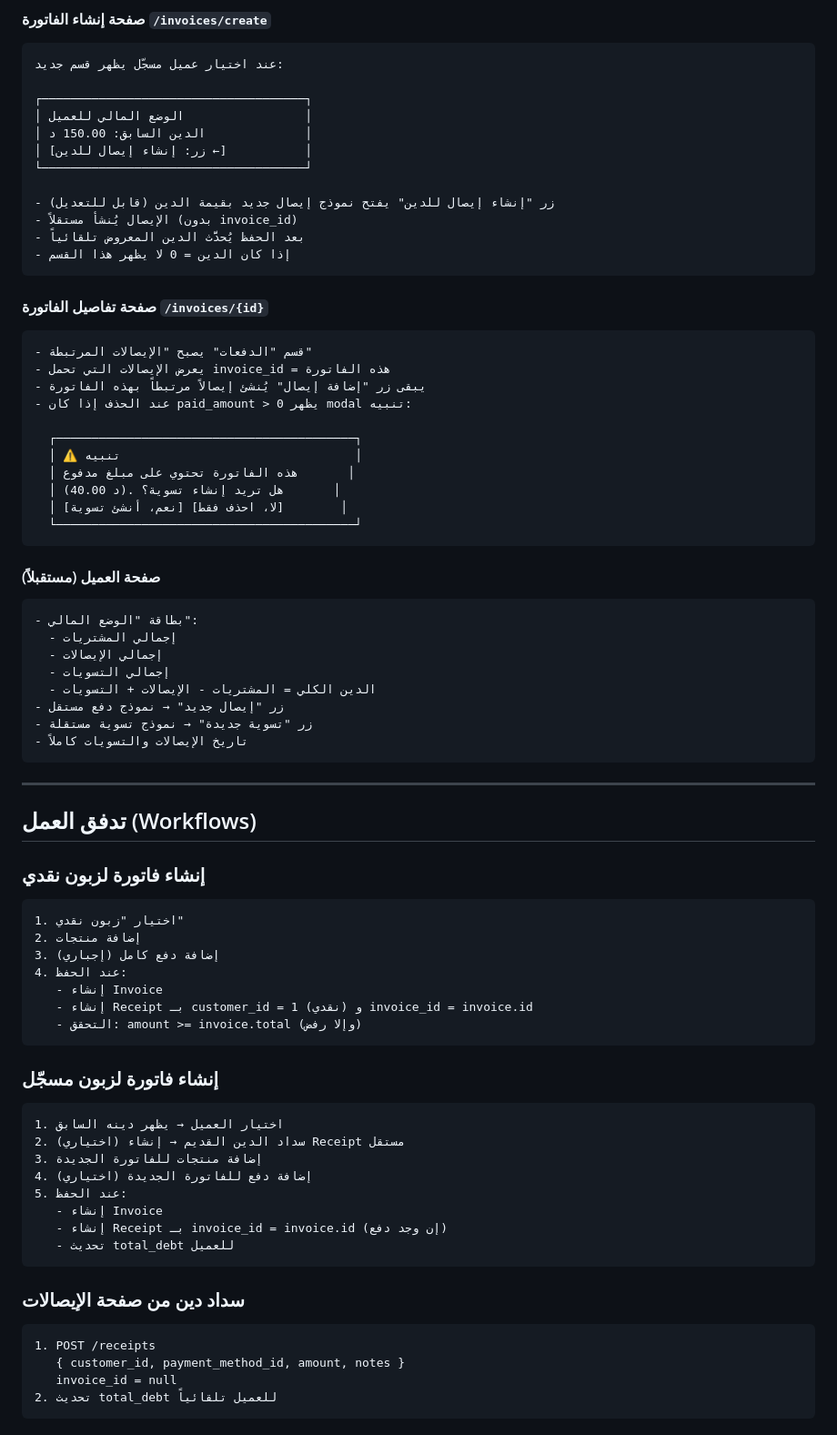
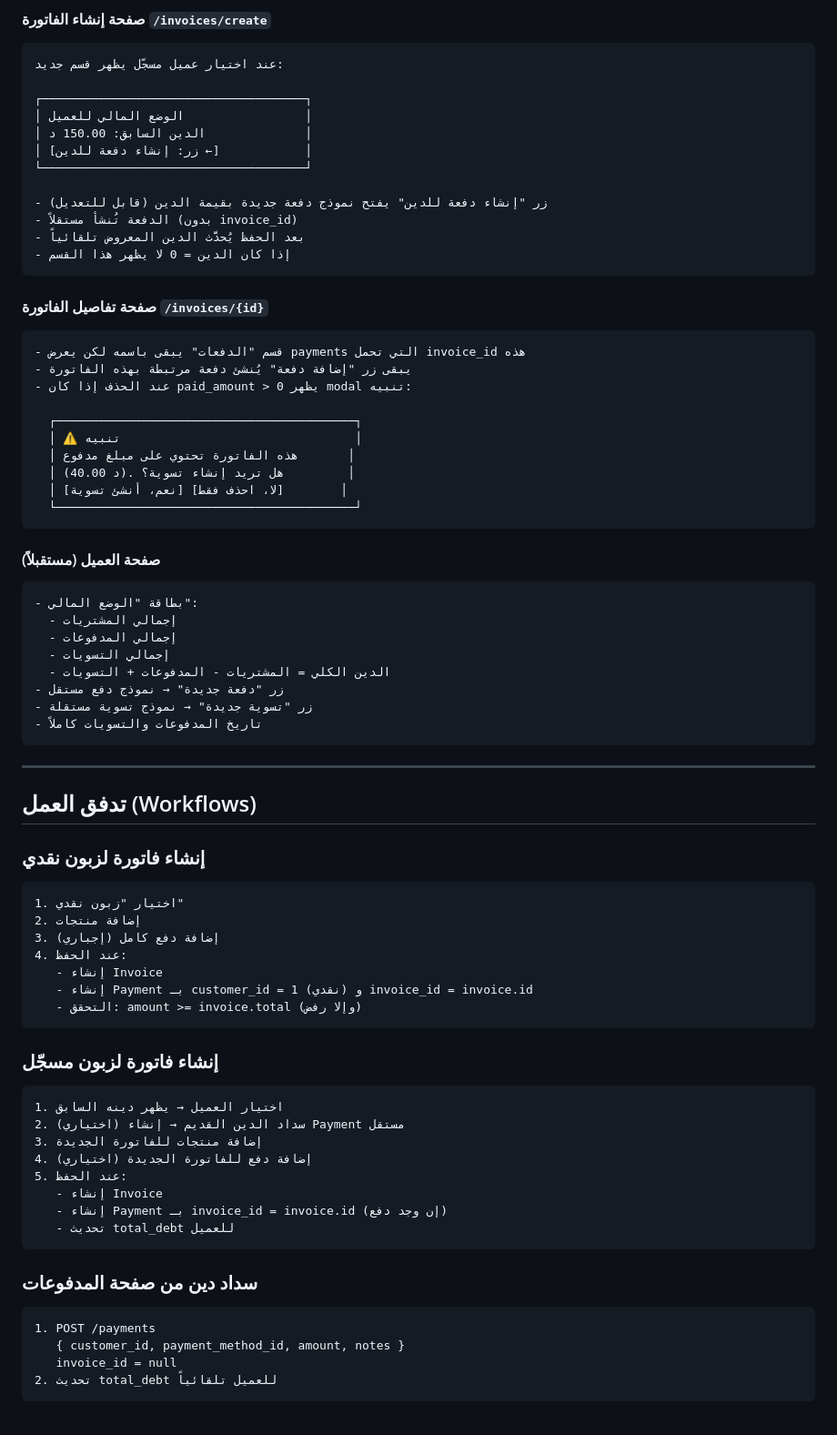
Before and after one commit to ofifice-alalem/Perfumes_v2, a Markdown page: steps/step_9-فصل_الدفع_عن_الفاتورة.md, the part around one of its changes. Shown at 91% size. Rendered like a GitHub page.

````diff
--- a/steps/step_9-فصل_الدفع_عن_الفاتورة.md
+++ b/steps/step_9-فصل_الدفع_عن_الفاتورة.md
@@ -259,26 +258,25 @@ DELETE /settlements/{id}     → destroy
 ┌─────────────────────────────────────┐
 │ الوضع المالي للعميل                 │
 │ الدين السابق: 150.00 د              │
-│ [زر: إنشاء إيصال للدين ←]           │
+│ [زر: إنشاء دفعة للدين ←]            │
 └─────────────────────────────────────┘
 
-- زر "إنشاء إيصال للدين" يفتح نموذج إيصال جديد بقيمة الدين (قابل للتعديل)
-- الإيصال يُنشأ مستقلاً (بدون invoice_id)
+- زر "إنشاء دفعة للدين" يفتح نموذج دفعة جديدة بقيمة الدين (قابل للتعديل)
+- الدفعة تُنشأ مستقلاً (بدون invoice_id)
 - بعد الحفظ يُحدَّث الدين المعروض تلقائياً
 - إذا كان الدين = 0 لا يظهر هذا القسم
 ```
 
 #### صفحة تفاصيل الفاتورة `/invoices/{id}`
 ```
-- قسم "الدفعات" يصبح "الإيصالات المرتبطة"
-- يعرض الإيصالات التي تحمل invoice_id = هذه الفاتورة
-- يبقى زر "إضافة إيصال" يُنشئ إيصالاً مرتبطاً بهذه الفاتورة
+- قسم "الدفعات" يبقى باسمه لكن يعرض payments التي تحمل invoice_id هذه
+- يبقى زر "إضافة دفعة" يُنشئ دفعة مرتبطة بهذه الفاتورة
 - عند الحذف إذا كان paid_amount > 0 يظهر modal تنبيه:
 
   ┌──────────────────────────────────────────┐
   │ ⚠️ تنبيه                                 │
   │ هذه الفاتورة تحتوي على مبلغ مدفوع       │
-  │ (40.00 د). هل تريد إنشاء تسوية؟       │
+  │ (40.00 د). هل تريد إنشاء تسوية؟         │
   │ [نعم، أنشئ تسوية] [لا، احذف فقط]        │
   └──────────────────────────────────────────┘
 ```
@@ -287,12 +285,12 @@ DELETE /settlements/{id}     → destroy
 ```
 - بطاقة "الوضع المالي":
   - إجمالي المشتريات
-  - إجمالي الإيصالات
+  - إجمالي المدفوعات
   - إجمالي التسويات
-  - الدين الكلي = المشتريات - الإيصالات + التسويات
-- زر "إيصال جديد" → نموذج دفع مستقل
+  - الدين الكلي = المشتريات - المدفوعات + التسويات
+- زر "دفعة جديدة" → نموذج دفع مستقل
 - زر "تسوية جديدة" → نموذج تسوية مستقلة
-- تاريخ الإيصالات والتسويات كاملاً
+- تاريخ المدفوعات والتسويات كاملاً
 ```
 
 ---
@@ -306,25 +304,25 @@ DELETE /settlements/{id}     → destroy
 3. إضافة دفع كامل (إجباري)
 4. عند الحفظ:
    - إنشاء Invoice
-   - إنشاء Receipt بـ customer_id = 1 (نقدي) و invoice_id = invoice.id
+   - إنشاء Payment بـ customer_id = 1 (نقدي) و invoice_id = invoice.id
    - التحقق: amount >= invoice.total (وإلا رفض)
 ```
 
 ### إنشاء فاتورة لزبون مسجّل
 ```
 1. اختيار العميل → يظهر دينه السابق
-2. (اختياري) سداد الدين القديم → إنشاء Receipt مستقل
+2. (اختياري) سداد الدين القديم → إنشاء Payment مستقل
 3. إضافة منتجات للفاتورة الجديدة
 4. (اختياري) إضافة دفع للفاتورة الجديدة
 5. عند الحفظ:
    - إنشاء Invoice
-   - إنشاء Receipt بـ invoice_id = invoice.id (إن وجد دفع)
+   - إنشاء Payment بـ invoice_id = invoice.id (إن وجد دفع)
    - تحديث total_debt للعميل
 ```
 
-### سداد دين من صفحة الإيصالات
+### سداد دين من صفحة المدفوعات
 ```
-1. POST /receipts
+1. POST /payments
    { customer_id, payment_method_id, amount, notes }
    invoice_id = null
 2. تحديث total_debt للعميل تلقائياً
````
Also changed, not shown: other parts of steps/step_9-فصل_الدفع_عن_الفاتورة.md (+52 -53 lines).
